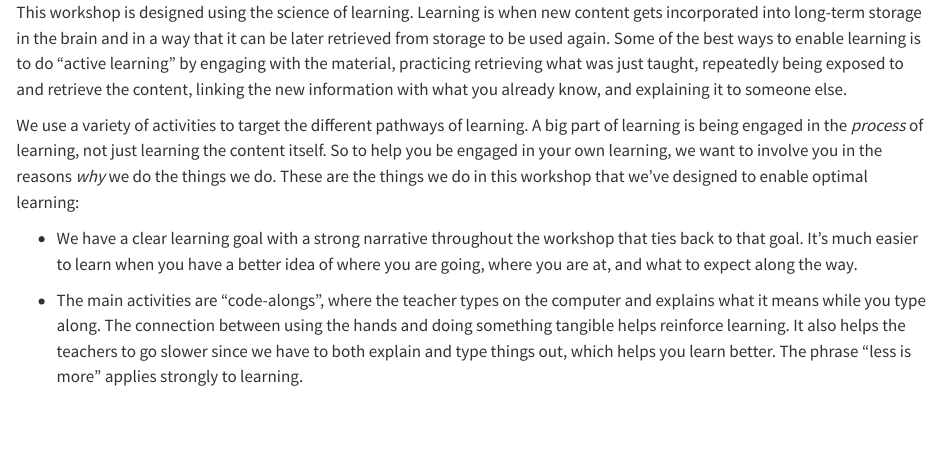
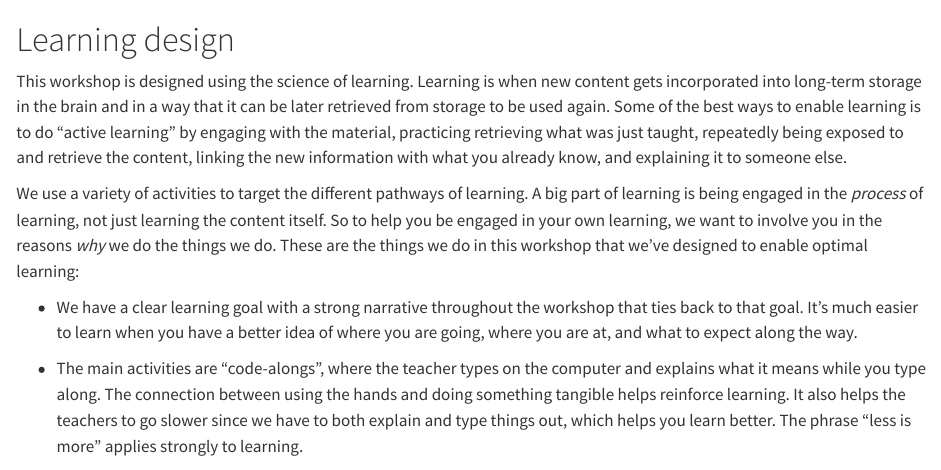
Before and after one commit to rostools/template-workshop, a Quarto document (template/overview/learning-design.qmd): the page in a window 1100 px wide, from its top. Rendered offline with R 4.5, knitr and Pandoc in place of Quarto, with nearby package versions; drawn as R Markdown's standard HTML page in place of the format the file asks for.

Commit message:
feat: :sparkles: standalone page for learning design

```diff
--- a/template/includes/common/learning-design.qmd
+++ b/template/overview/learning-design.qmd
@@ -1,3 +1,7 @@
+<!-- NOTE: This file was generated from the `template-workshop` template. -->
+
+# Learning design {#sec-learning-design}
+
 This workshop is designed using the science of learning. Learning is
 when new content gets incorporated into long-term storage in the brain
 and in a way that it can be later retrieved from storage to be used
```
